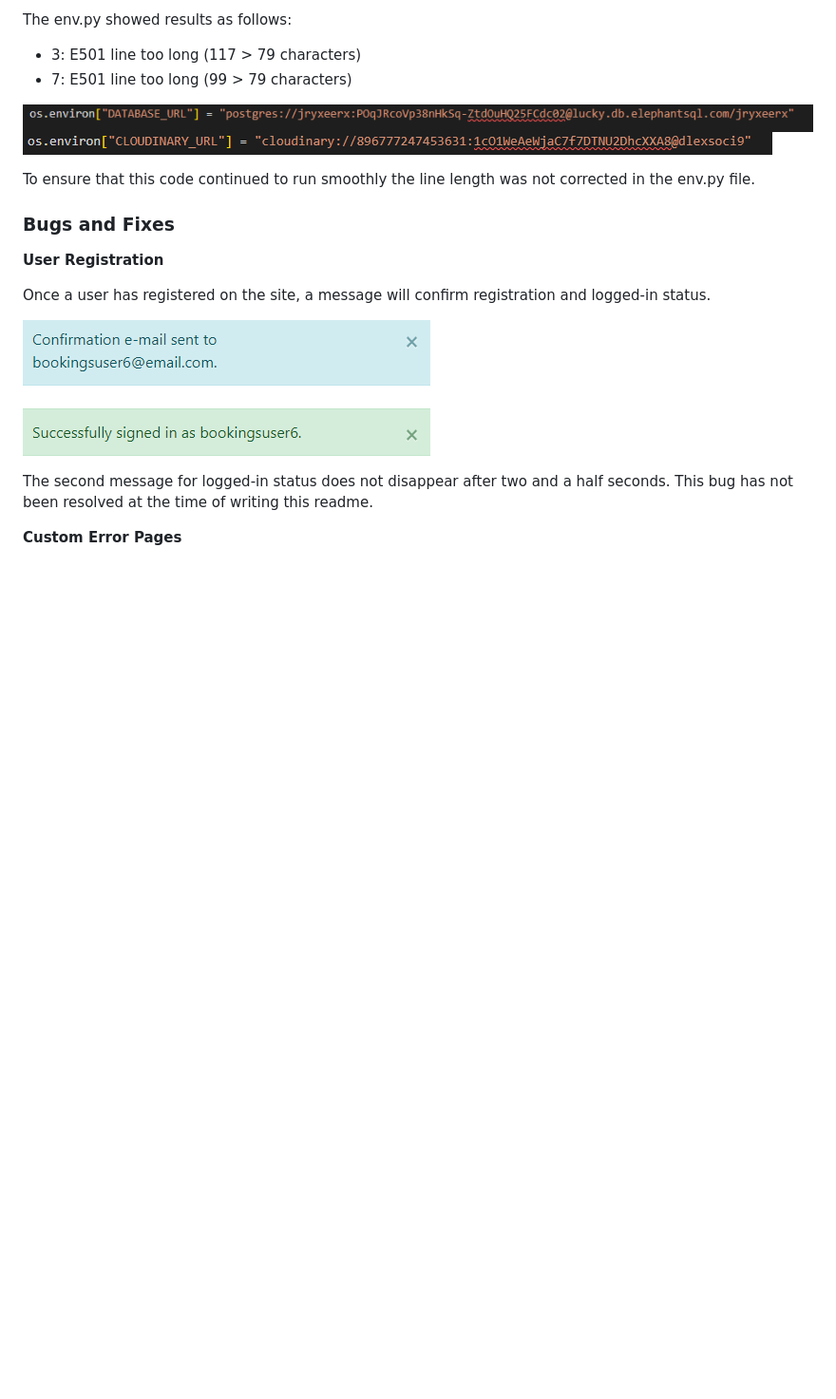
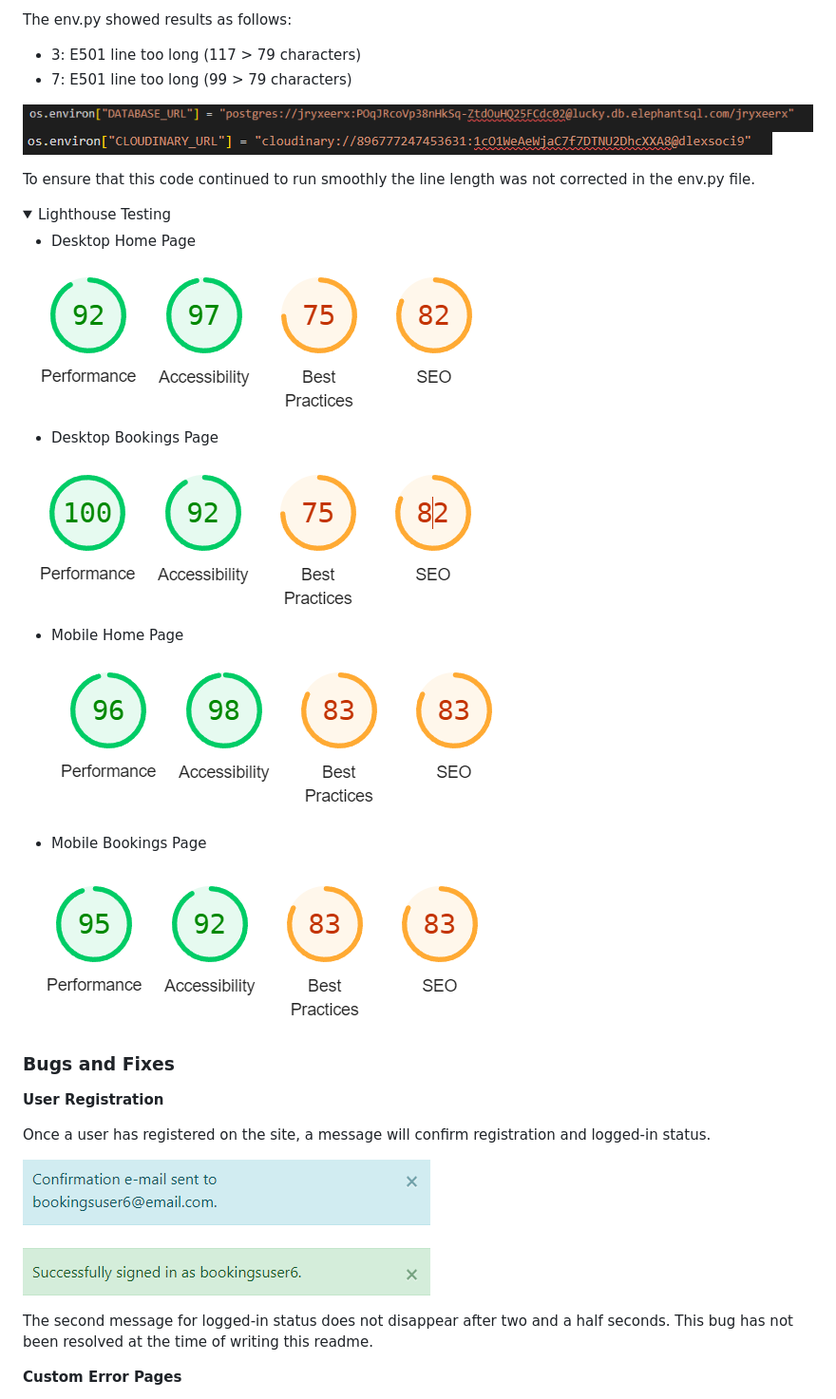
Before and after one commit to teresabowe/booking-system, a Markdown page: README.md, the part around one of its changes. Shown at 95% size. Rendered like a GitHub page; pictures changed too: documentation/screenshots/lighthouse-bookings-page-desktop.png (added), documentation/screenshots/lighthouse-bookings-page-mobile.png (added), documentation/screenshots/lighthouse-home-page-desktop.png (added); folded sections open; blank space fills up the shorter version.

Commit message:
docs: update readme with lighthouse testing results

```diff
--- a/README.md
+++ b/README.md
@@ -951,6 +951,26 @@ To ensure that this code continued to run smoothly the line length was not corre
 
 </details>
 
+<details><summary>Lighthouse Testing</summary>
+
+- Desktop Home Page
+
+![Desktop Home Page Lighthouse](/documentation/screenshots/lighthouse-home-page-desktop.png)
+
+- Desktop Bookings Page
+
+![Desktop Bookings Page Lighthouse](/documentation/screenshots/lighthouse-bookings-page-desktop.png)
+
+- Mobile Home Page
+
+![Mobile Home Page Lighthouse](/documentation/screenshots/lighthouse-home-page-mobile.png)
+
+- Mobile Bookings Page
+
+![Mobile Bookings Page Lighthouse](/documentation/screenshots/lighthouse-bookings-page-mobile.png)
+
+</details>
+
 ### Bugs and Fixes
 
 **User Registration**
```
Also changed, not shown: other parts of README.md (+0 -20 lines).
